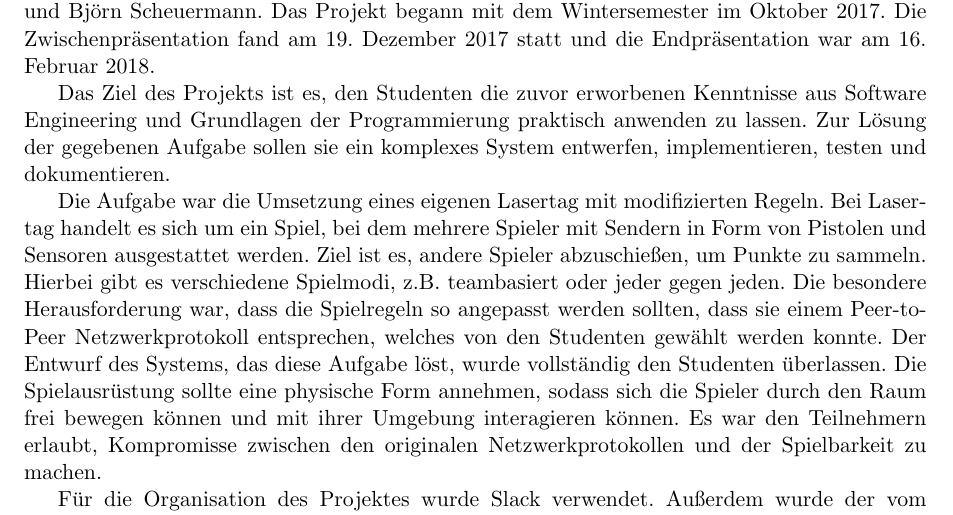
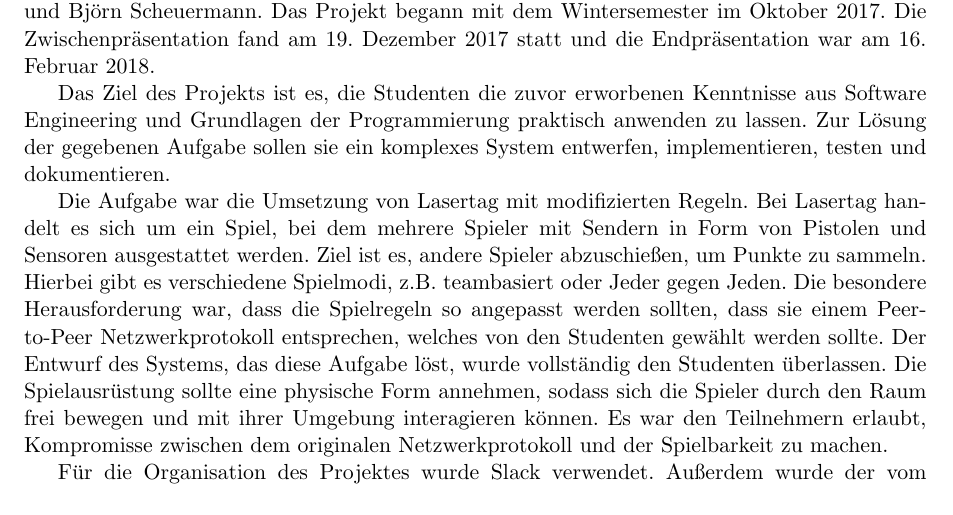
Before and after one commit to Torrintino/semester-project, a LaTeX document (bericht/tex/bericht.tex, which reads bericht/tex/010-einleitung/einleitung.tex): part of page 3 of 34, cut so that both start at the same text. Compiled offline with pdfLaTeX.

Commit message:
Update einleitung.tex

```diff
--- a/bericht/tex/010-einleitung/einleitung.tex
+++ b/bericht/tex/010-einleitung/einleitung.tex
@@ -9,23 +9,23 @@ Das Projekt begann mit dem Wintersemester im Oktober 2017.
 Die Zwischenpräsentation fand am 19. Dezember 2017 statt und die Endpräsentation war am
 16. Februar 2018.
 
-Das Ziel des Projekts ist es, den Studenten die zuvor erworbenen Kenntnisse aus
+Das Ziel des Projekts ist es, die Studenten die zuvor erworbenen Kenntnisse aus
 Software Engineering und Grundlagen der Programmierung praktisch anwenden zu
 lassen. Zur Lösung der gegebenen Aufgabe sollen sie ein komplexes System
 entwerfen, implementieren, testen und dokumentieren.
 
-Die Aufgabe war die Umsetzung eines eigenen Lasertag mit modifizierten Regeln.
+Die Aufgabe war die Umsetzung von Lasertag mit modifizierten Regeln.
 Bei Lasertag handelt es sich um ein Spiel, bei dem mehrere Spieler mit Sendern
 in Form von Pistolen und Sensoren ausgestattet werden. Ziel ist es, andere
 Spieler abzuschießen, um Punkte zu sammeln. Hierbei gibt es verschiedene
-Spielmodi, z.B. teambasiert oder jeder gegen jeden. Die besondere Herausforderung
+Spielmodi, z.B. teambasiert oder Jeder gegen Jeden. Die besondere Herausforderung
 war, dass die Spielregeln so angepasst werden sollten, dass sie einem Peer-to-Peer
-Netzwerkprotokoll entsprechen, welches von den Studenten gewählt werden konnte.
+Netzwerkprotokoll entsprechen, welches von den Studenten gewählt werden sollte.
 Der Entwurf des Systems, das diese Aufgabe löst, wurde vollständig den Studenten
 überlassen. Die Spielausrüstung sollte eine physische Form annehmen, sodass
-sich die Spieler durch den Raum frei bewegen können und mit ihrer Umgebung
-interagieren können. Es war den Teilnehmern erlaubt, Kompromisse zwischen den
-originalen Netzwerkprotokollen und der Spielbarkeit zu machen.
+sich die Spieler durch den Raum frei bewegen und mit ihrer Umgebung
+interagieren können. Es war den Teilnehmern erlaubt, Kompromisse zwischen dem
+originalen Netzwerkprotokoll und der Spielbarkeit zu machen.
 
 Für die Organisation des Projektes wurde Slack verwendet.
 Außerdem wurde der vom Informatik-Institut zur Verfügung stehende Gitlab-Server für die
```
